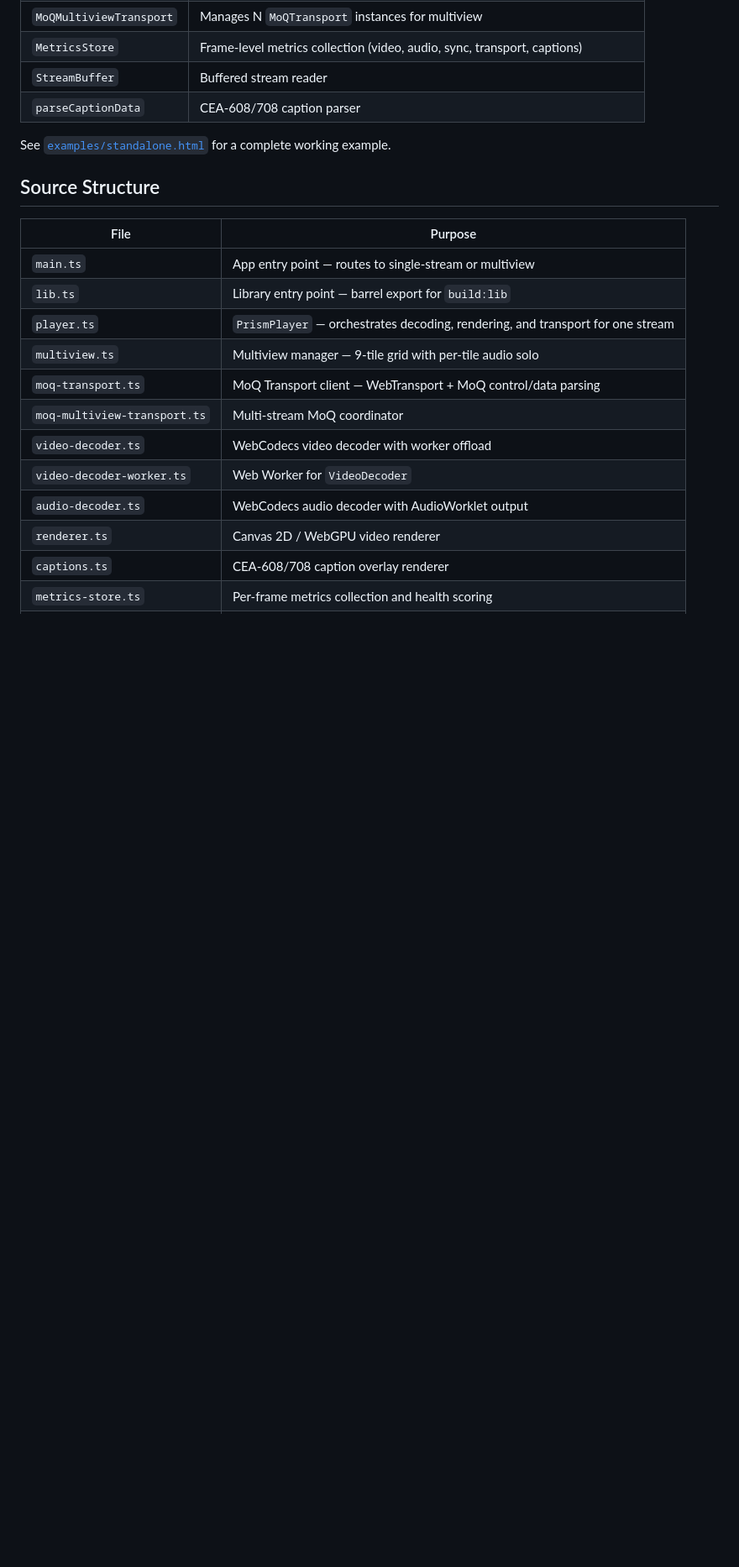
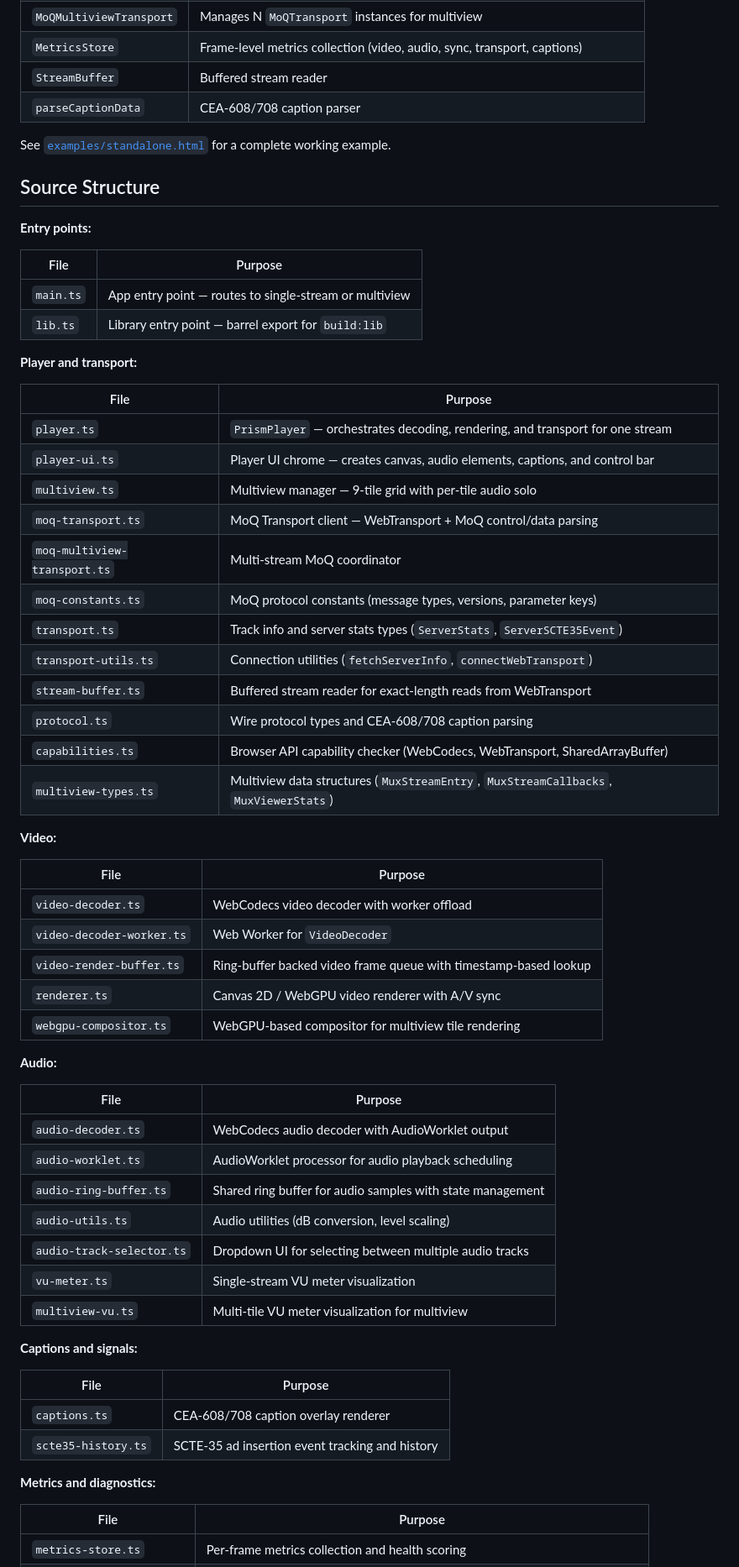
Before and after one commit to zsiec/prism, a Markdown page: web/README.md, the part around one of its changes. Shown at 84% size. Drawn GitHub-style; blank space fills up the shorter version.

```diff
--- a/web/README.md
+++ b/web/README.md
@@ -53,17 +53,61 @@ See [`examples/standalone.html`](examples/standalone.html) for a complete workin
 
 ## Source Structure
 
+**Entry points:**
+
 | File | Purpose |
 |---|---|
 | `main.ts` | App entry point — routes to single-stream or multiview |
 | `lib.ts` | Library entry point — barrel export for `build:lib` |
+
+**Player and transport:**
+
+| File | Purpose |
+|---|---|
 | `player.ts` | `PrismPlayer` — orchestrates decoding, rendering, and transport for one stream |
+| `player-ui.ts` | Player UI chrome — creates canvas, audio elements, captions, and control bar |
 | `multiview.ts` | Multiview manager — 9-tile grid with per-tile audio solo |
 | `moq-transport.ts` | MoQ Transport client — WebTransport + MoQ control/data parsing |
 | `moq-multiview-transport.ts` | Multi-stream MoQ coordinator |
+| `moq-constants.ts` | MoQ protocol constants (message types, versions, parameter keys) |
+| `transport.ts` | Track info and server stats types (`ServerStats`, `ServerSCTE35Event`) |
+| `transport-utils.ts` | Connection utilities (`fetchServerInfo`, `connectWebTransport`) |
+| `stream-buffer.ts` | Buffered stream reader for exact-length reads from WebTransport |
+| `protocol.ts` | Wire protocol types and CEA-608/708 caption parsing |
+| `capabilities.ts` | Browser API capability checker (WebCodecs, WebTransport, SharedArrayBuffer) |
+| `multiview-types.ts` | Multiview data structures (`MuxStreamEntry`, `MuxStreamCallbacks`, `MuxViewerStats`) |
+
+**Video:**
+
+| File | Purpose |
+|---|---|
 | `video-decoder.ts` | WebCodecs video decoder with worker offload |
 | `video-decoder-worker.ts` | Web Worker for `VideoDecoder` |
+| `video-render-buffer.ts` | Ring-buffer backed video frame queue with timestamp-based lookup |
+| `renderer.ts` | Canvas 2D / WebGPU video renderer with A/V sync |
+| `webgpu-compositor.ts` | WebGPU-based compositor for multiview tile rendering |
+
+**Audio:**
+
+| File | Purpose |
+|---|---|
 | `audio-decoder.ts` | WebCodecs audio decoder with AudioWorklet output |
-| `renderer.ts` | Canvas 2D / WebGPU video renderer |
+| `audio-worklet.ts` | AudioWorklet processor for audio playback scheduling |
+| `audio-ring-buffer.ts` | Shared ring buffer for audio samples with state management |
+| `audio-utils.ts` | Audio utilities (dB conversion, level scaling) |
+| `audio-track-selector.ts` | Dropdown UI for selecting between multiple audio tracks |
+| `vu-meter.ts` | Single-stream VU meter visualization |
+| `multiview-vu.ts` | Multi-tile VU meter visualization for multiview |
+
+**Captions and signals:**
+
+| File | Purpose |
+|---|---|
 | `captions.ts` | CEA-608/708 caption overlay renderer |
+| `scte35-history.ts` | SCTE-35 ad insertion event tracking and history |
+
+**Metrics and diagnostics:**
+
+| File | Purpose |
+|---|---|
 | `metrics-store.ts` | Per-frame metrics collection and health scoring |
```
Also changed, not shown: other parts of web/README.md (+14 -3 lines), README.md (+10 -8 lines).
